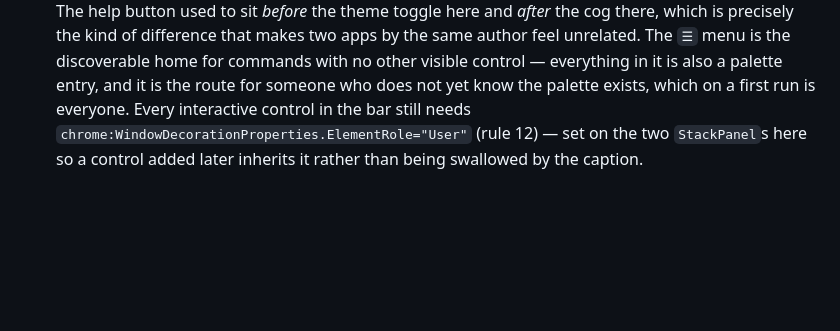
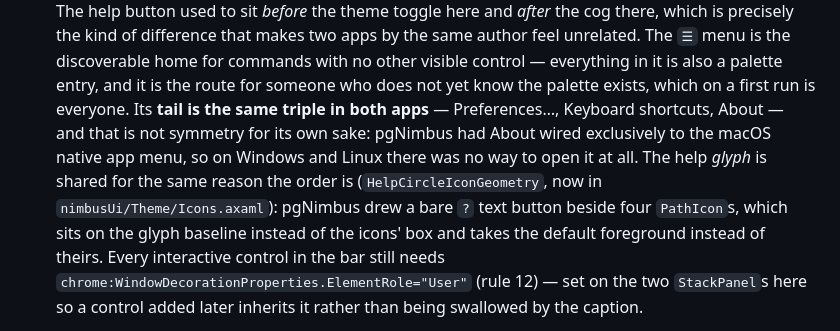
Before and after one commit to Shman4ik/kubeNimbus, a Markdown page: CLAUDE.md, the part around the change. GitHub-like rendering; blank space fills up the shorter version.

```diff
--- a/CLAUDE.md
+++ b/CLAUDE.md
@@ -348,6 +348,13 @@ Three rules about it:
    unrelated. The `☰` menu is the discoverable home for commands with no other visible
    control — everything in it is also a palette entry, and it is the route for someone
    who does not yet know the palette exists, which on a first run is everyone.
+   Its **tail is the same triple in both apps** — Preferences…, Keyboard shortcuts,
+   About — and that is not symmetry for its own sake: pgNimbus had About wired
+   exclusively to the macOS native app menu, so on Windows and Linux there was no
+   way to open it at all. The help *glyph* is shared for the same reason the order
+   is (`HelpCircleIconGeometry`, now in `nimbusUi/Theme/Icons.axaml`): pgNimbus drew
+   a bare `?` text button beside four `PathIcon`s, which sits on the glyph baseline
+   instead of the icons' box and takes the default foreground instead of theirs.
    Every interactive control in the bar still needs
    `chrome:WindowDecorationProperties.ElementRole="User"` (rule 12) — set on the two
    `StackPanel`s here so a control added later inherits it rather than being swallowed
```
Also changed, not shown: shared/nimbusUi/DESIGN.md (+10 -0 lines).
